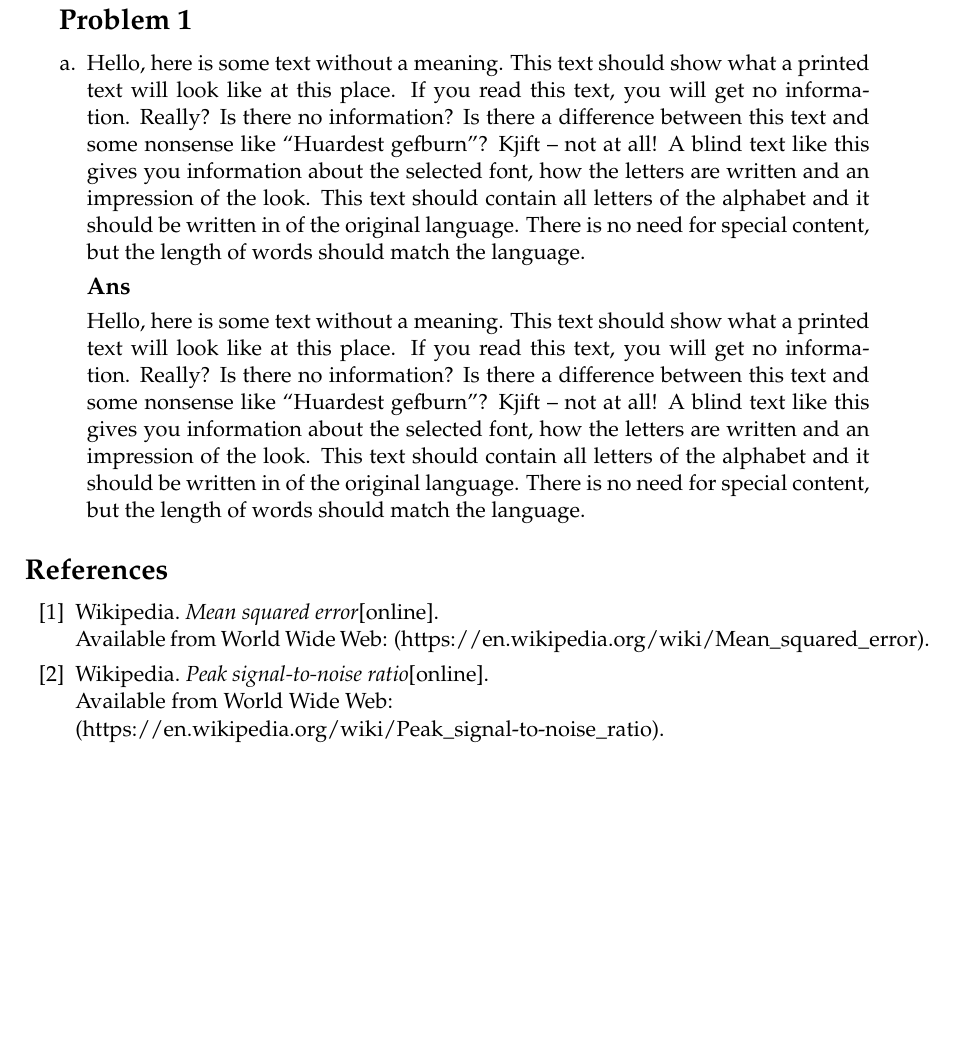
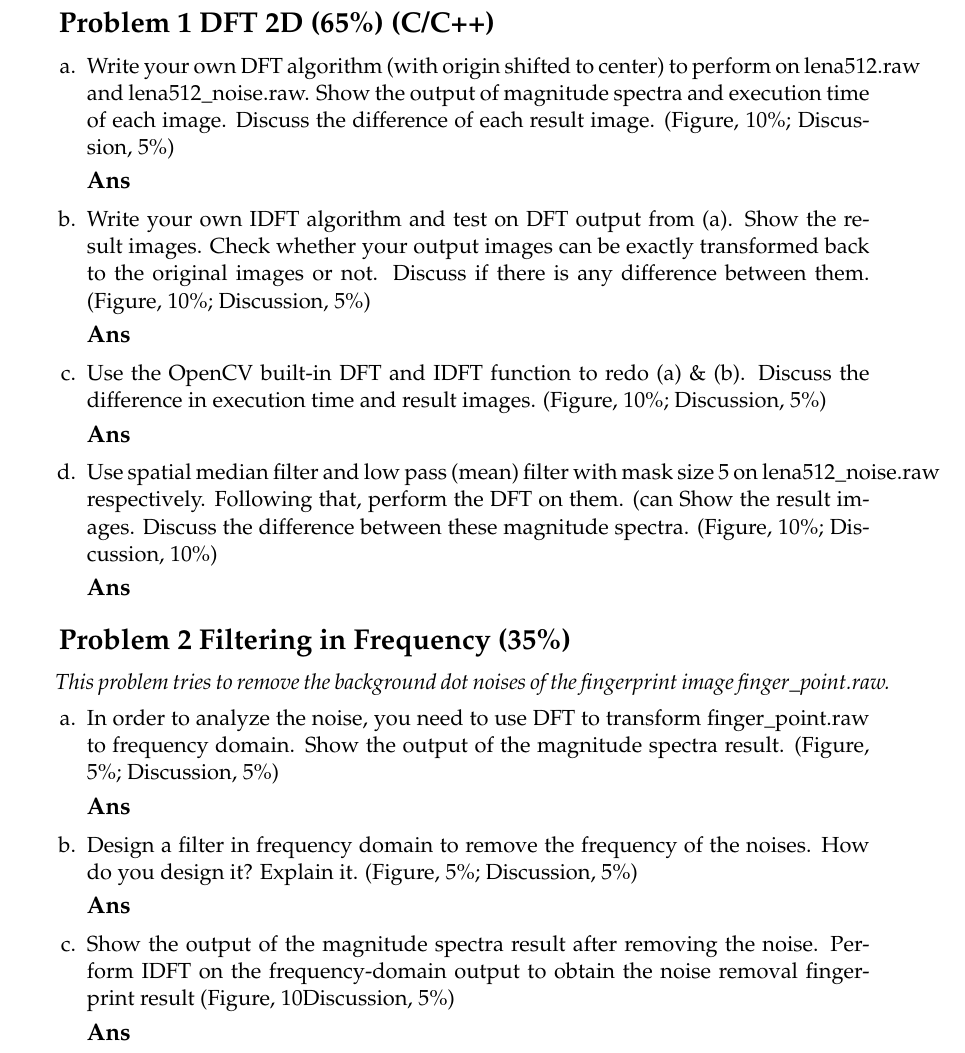
Before and after one commit to justin-changqi/2018_fall_computer_vision, a LaTeX problem sheet (hw5_2d_dft_freq_filter/report/HW#5_106368002_report.tex): part of page 2 of 2, cut at the place of the change, the shorter picture padded with empty space. Compiled offline with pdfLaTeX.

Commit message:
add report temp

```diff
--- a/hw5_2d_dft_freq_filter/report/HW#5_106368002_report.tex
+++ b/hw5_2d_dft_freq_filter/report/HW#5_106368002_report.tex
@@ -149,22 +149,54 @@
 	\end{titlepage}
 	\begin{reportsection}{-1cm}{-1cm}
 		%----------------------------------------------------------------------------------------
-		\section*{Problem 1}
+		\section*{Problem 1~DFT 2D (65\%) (C/C++)}
 		\begin{enumerate}[label=\alph*.]
 			\item
-			      \blindtext[1]
-			      \subsection*{Ans}
-			      \blindtext[1]
+				Write your own DFT algorithm (with origin shifted to center) to perform on lena512.raw and
+				lena512\_noise.raw. Show the output of magnitude spectra and execution time of each image.
+				Discuss the difference of each result image. (Figure, 10\%; Discussion, 5\%)
+				\subsection*{Ans}
+
+			\item
+				Write your own IDFT algorithm and test on DFT output from (a). Show the result images.
+				Check whether your output images can be exactly transformed back to the original images or
+				not. Discuss if there is any difference between them. (Figure, 10\%; Discussion, 5\%)
+				\subsection*{Ans}
+
+			\item
+				Use the OpenCV built-in DFT and IDFT function to redo (a) \& (b). Discuss the difference in
+				execution time and result images. (Figure, 10\%; Discussion, 5\%)
+				\subsection*{Ans}
+
+			\item
+				Use spatial median filter and low pass (mean) filter with mask size 5 on lena512\_noise.raw
+				respectively. Following that, perform the DFT on them. (can Show the result images. Discuss
+				the difference between these magnitude spectra. (Figure, 10\%; Discussion, 10\%)
+				\subsection*{Ans}
+
 		\end{enumerate}
+	\end{reportsection}
+	\begin{reportsection}{-1cm}{-1cm}
+		\section*{Problem 2~Filtering in Frequency (35\%)}
+		\textit{~~~~This problem tries to remove the background dot noises of the fingerprint image
+				finger\_point.raw.}
+		\begin{enumerate}[label=\alph*.]
+			\item
+				In order to analyze the noise, you need to use DFT to transform finger\_point.raw to frequency
+				domain. Show the output of the magnitude spectra result. (Figure, 5\%; Discussion, 5\%)
+				\subsection*{Ans}
 
-		\begin{thebibliography}{9}
-			\bibitem{MSE-wiki} Wikipedia. \emph{Mean squared error}[online]. \\
-			Available from World Wide Web: (https://en.wikipedia.org/wiki/Mean\_squared\_error).
-			\bibitem{PSNR-wiki} Wikipedia. \emph{Peak signal-to-noise ratio}[online].\\
-			Available from World Wide Web: \\
-			(https://en.wikipedia.org/wiki/Peak\_signal-to-noise\_ratio).
-		\end{thebibliography}
+			\item
+				Design a filter in frequency domain to remove the frequency of the noises. How do you design
+				it? Explain it. (Figure, 5\%; Discussion, 5\%)
+				\subsection*{Ans}
 
+			\item
+				Show the output of the magnitude spectra result after removing the noise. Perform IDFT on
+				the frequency-domain output to obtain the noise removal fingerprint result (Figure, 10%;
+				Discussion, 5\%)
+				\subsection*{Ans}
+
+		\end{enumerate}
 	\end{reportsection}
-
 \end{document}
```
Also changed, not shown: hw5_2d_dft_freq_filter/report/HW#5_106368002_report.tex (2 more changed lines).
